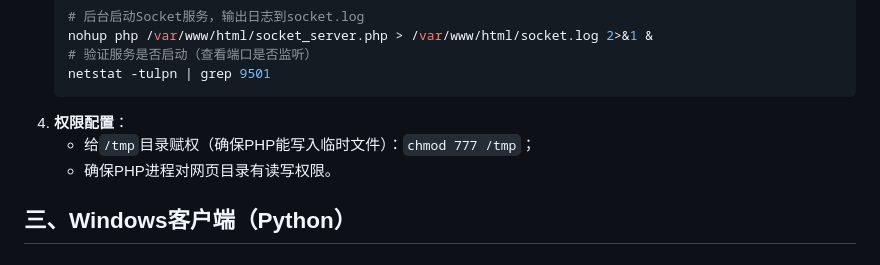
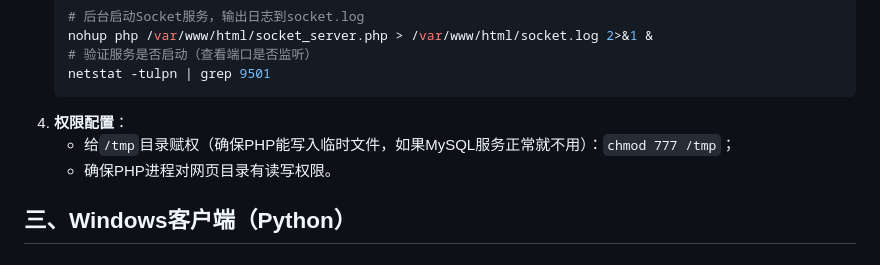
Before and after one commit to fish123cn/DashCraft, a Markdown page: README.md, the part around the change. GitHub-like rendering.

````diff
--- a/README.md
+++ b/README.md
@@ -80,7 +80,7 @@ graph LR
    netstat -tulpn | grep 9501
    ```
 4. **权限配置**：
-   - 给`/tmp`目录赋权（确保PHP能写入临时文件）：`chmod 777 /tmp`；
+   - 给`/tmp`目录赋权（确保PHP能写入临时文件，如果MySQL服务正常就不用）：`chmod 777 /tmp`；
    - 确保PHP进程对网页目录有读写权限。
 
 ## 三、Windows客户端（Python）
````
